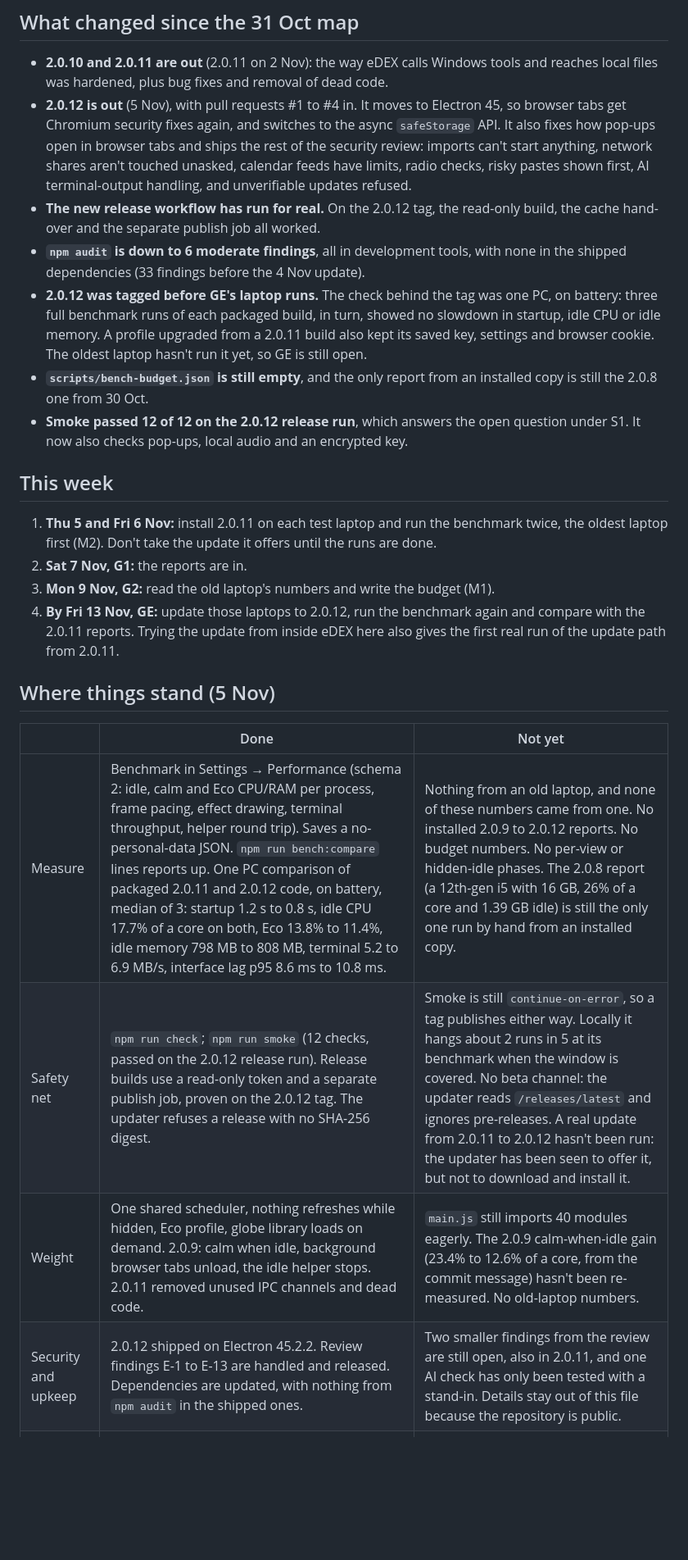
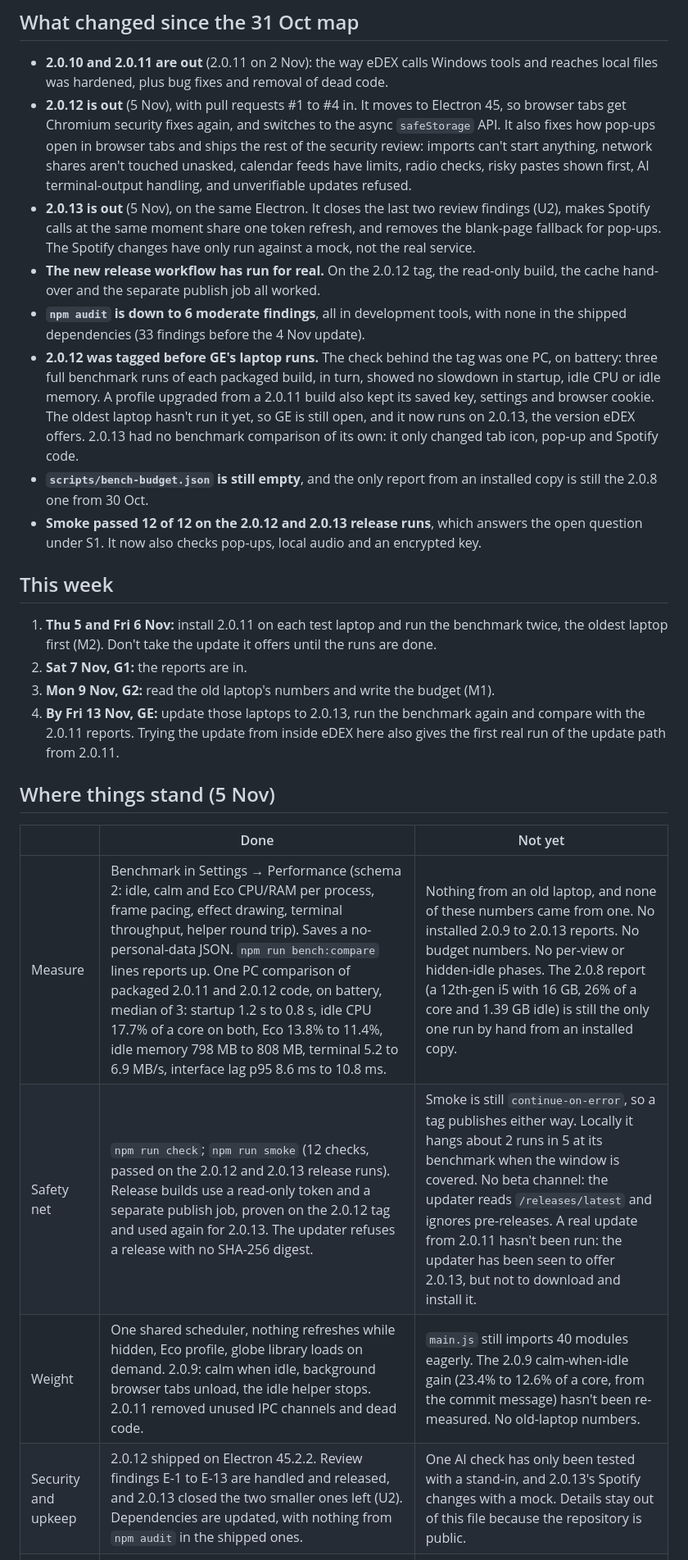
Before and after one commit to Lalabushi6/edex-ui-windows, a Markdown page: docs/ROADMAP.md, the part around one of its changes. Shown at 82% size. Drawn GitHub-style; blank space fills up the shorter version.

Commit message:
Update the roadmap for the 2.0.13 release

```diff
--- a/docs/ROADMAP.md
+++ b/docs/ROADMAP.md
@@ -25,6 +25,10 @@ slots (S = a quarter, M = one, L = two) and are rough guesses.
   network shares aren't touched unasked, calendar feeds have limits, radio
   checks, risky pastes shown first, AI terminal-output handling, and
   unverifiable updates refused.
+- **2.0.13 is out** (5 Nov), on the same Electron. It closes the last two review
+  findings (U2), makes Spotify calls at the same moment share one token refresh,
+  and removes the blank-page fallback for pop-ups. The Spotify changes have only
+  run against a mock, not the real service.
 - **The new release workflow has run for real.** On the 2.0.12 tag, the
   read-only build, the cache hand-over and the separate publish job all worked.
 - **`npm audit` is down to 6 moderate findings**, all in development tools,
@@ -33,11 +37,13 @@ slots (S = a quarter, M = one, L = two) and are rough guesses.
   one PC, on battery: three full benchmark runs of each packaged build, in
   turn, showed no slowdown in startup, idle CPU or idle memory. A profile
   upgraded from a 2.0.11 build also kept its saved key, settings and browser
-  cookie. The oldest laptop hasn't run it yet, so GE is still open.
+  cookie. The oldest laptop hasn't run it yet, so GE is still open, and it now
+  runs on 2.0.13, the version eDEX offers. 2.0.13 had no benchmark comparison
+  of its own: it only changed tab icon, pop-up and Spotify code.
 - **`scripts/bench-budget.json` is still empty**, and the only report from an
   installed copy is still the 2.0.8 one from 30 Oct.
-- **Smoke passed 12 of 12 on the 2.0.12 release run**, which answers the open
-  question under S1. It now also checks pop-ups, local audio and an encrypted
+- **Smoke passed 12 of 12 on the 2.0.12 and 2.0.13 release runs**, which answers
+  the open question under S1. It now also checks pop-ups, local audio and an encrypted
   key.
 
 ## This week
@@ -47,7 +53,7 @@ slots (S = a quarter, M = one, L = two) and are rough guesses.
    offers until the runs are done.
 2. **Sat 7 Nov, G1:** the reports are in.
 3. **Mon 9 Nov, G2:** read the old laptop's numbers and write the budget (M1).
-4. **By Fri 13 Nov, GE:** update those laptops to 2.0.12, run the benchmark
+4. **By Fri 13 Nov, GE:** update those laptops to 2.0.13, run the benchmark
    again and compare with the 2.0.11 reports. Trying the update from inside
    eDEX here also gives the first real run of the update path from 2.0.11.
 
@@ -55,10 +61,10 @@ slots (S = a quarter, M = one, L = two) and are rough guesses.
 
 | | Done | Not yet |
 |---|---|---|
-| Measure | Benchmark in Settings → Performance (schema 2: idle, calm and Eco CPU/RAM per process, frame pacing, effect drawing, terminal throughput, helper round trip). Saves a no-personal-data JSON. `npm run bench:compare` lines reports up. One PC comparison of packaged 2.0.11 and 2.0.12 code, on battery, median of 3: startup 1.2 s to 0.8 s, idle CPU 17.7% of a core on both, Eco 13.8% to 11.4%, idle memory 798 MB to 808 MB, terminal 5.2 to 6.9 MB/s, interface lag p95 8.6 ms to 10.8 ms. | Nothing from an old laptop, and none of these numbers came from one. No installed 2.0.9 to 2.0.12 reports. No budget numbers. No per-view or hidden-idle phases. The 2.0.8 report (a 12th-gen i5 with 16 GB, 26% of a core and 1.39 GB idle) is still the only one run by hand from an installed copy. |
-| Safety net | `npm run check`; `npm run smoke` (12 checks, passed on the 2.0.12 release run). Release builds use a read-only token and a separate publish job, proven on the 2.0.12 tag. The updater refuses a release with no SHA-256 digest. | Smoke is still `continue-on-error`, so a tag publishes either way. Locally it hangs about 2 runs in 5 at its benchmark when the window is covered. No beta channel: the updater reads `/releases/latest` and ignores pre-releases. A real update from 2.0.11 to 2.0.12 hasn't been run: the updater has been seen to offer it, but not to download and install it. |
+| Measure | Benchmark in Settings → Performance (schema 2: idle, calm and Eco CPU/RAM per process, frame pacing, effect drawing, terminal throughput, helper round trip). Saves a no-personal-data JSON. `npm run bench:compare` lines reports up. One PC comparison of packaged 2.0.11 and 2.0.12 code, on battery, median of 3: startup 1.2 s to 0.8 s, idle CPU 17.7% of a core on both, Eco 13.8% to 11.4%, idle memory 798 MB to 808 MB, terminal 5.2 to 6.9 MB/s, interface lag p95 8.6 ms to 10.8 ms. | Nothing from an old laptop, and none of these numbers came from one. No installed 2.0.9 to 2.0.13 reports. No budget numbers. No per-view or hidden-idle phases. The 2.0.8 report (a 12th-gen i5 with 16 GB, 26% of a core and 1.39 GB idle) is still the only one run by hand from an installed copy. |
+| Safety net | `npm run check`; `npm run smoke` (12 checks, passed on the 2.0.12 and 2.0.13 release runs). Release builds use a read-only token and a separate publish job, proven on the 2.0.12 tag and used again for 2.0.13. The updater refuses a release with no SHA-256 digest. | Smoke is still `continue-on-error`, so a tag publishes either way. Locally it hangs about 2 runs in 5 at its benchmark when the window is covered. No beta channel: the updater reads `/releases/latest` and ignores pre-releases. A real update from 2.0.11 hasn't been run: the updater has been seen to offer 2.0.13, but not to download and install it. |
 | Weight | One shared scheduler, nothing refreshes while hidden, Eco profile, globe library loads on demand. 2.0.9: calm when idle, background browser tabs unload, the idle helper stops. 2.0.11 removed unused IPC channels and dead code. | `main.js` still imports 40 modules eagerly. The 2.0.9 calm-when-idle gain (23.4% to 12.6% of a core, from the commit message) hasn't been re-measured. No old-laptop numbers. |
-| Security and upkeep | 2.0.12 shipped on Electron 45.2.2. Review findings E-1 to E-13 are handled and released. Dependencies are updated, with nothing from `npm audit` in the shipped ones. | Two smaller findings from the review are still open, also in 2.0.11, and one AI check has only been tested with a stand-in. Details stay out of this file because the repository is public. |
+| Security and upkeep | 2.0.12 shipped on Electron 45.2.2. Review findings E-1 to E-13 are handled and released, and 2.0.13 closed the two smaller ones left (U2). Dependencies are updated, with nothing from `npm audit` in the shipped ones. | One AI check has only been tested with a stand-in, and 2.0.13's Spotify changes with a mock. Details stay out of this file because the repository is public. |
 | Platform | All native work goes through one `NativeBridge.call`. 2.0.11 added `lib/sysexe.js`, which finds Windows tools by full path. | About 86 spawn and helper call sites in 24 files (counted 30 Oct, before 2.0.11). Recount before X1. |
 
 ## The map
```
Also changed, not shown: other parts of docs/ROADMAP.md (+9 -9 lines).
